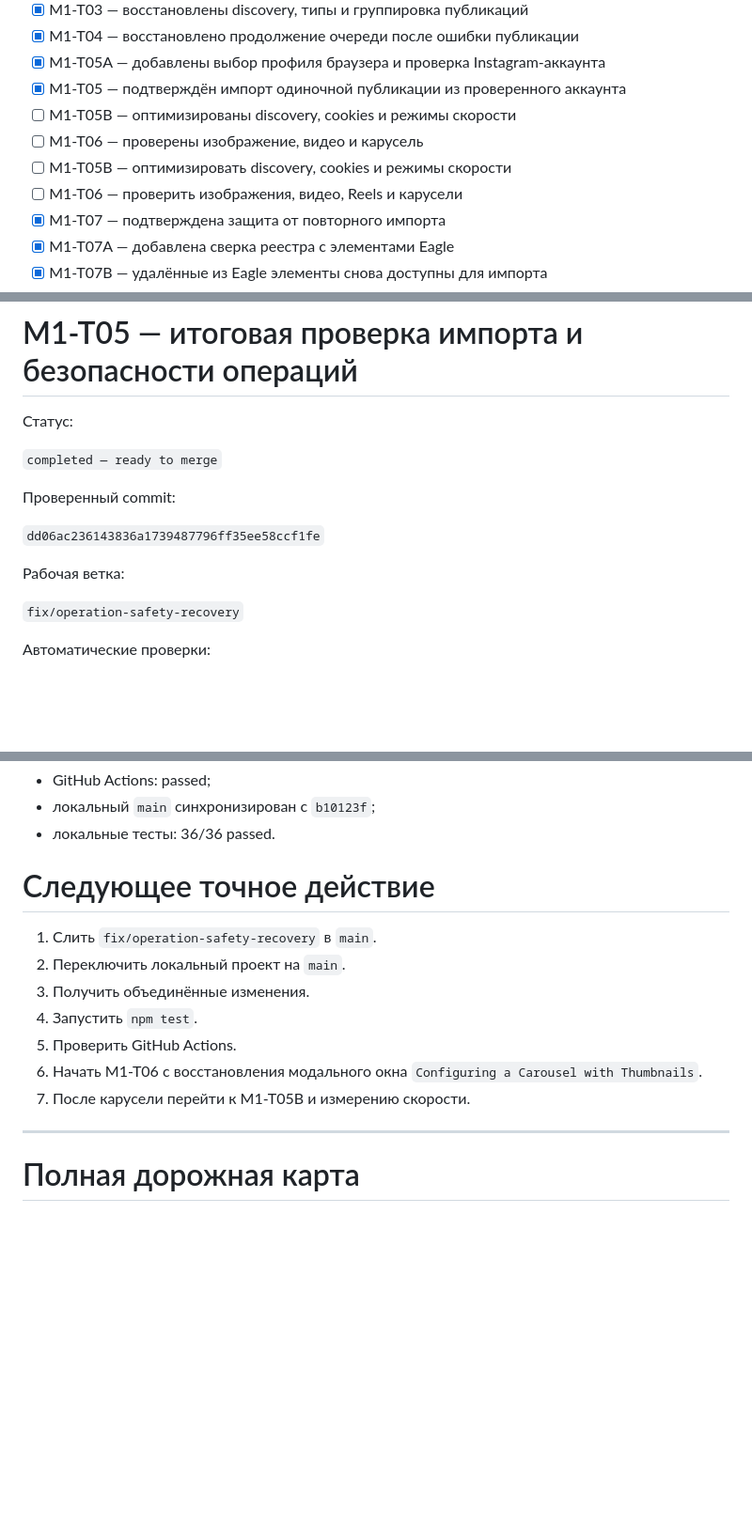
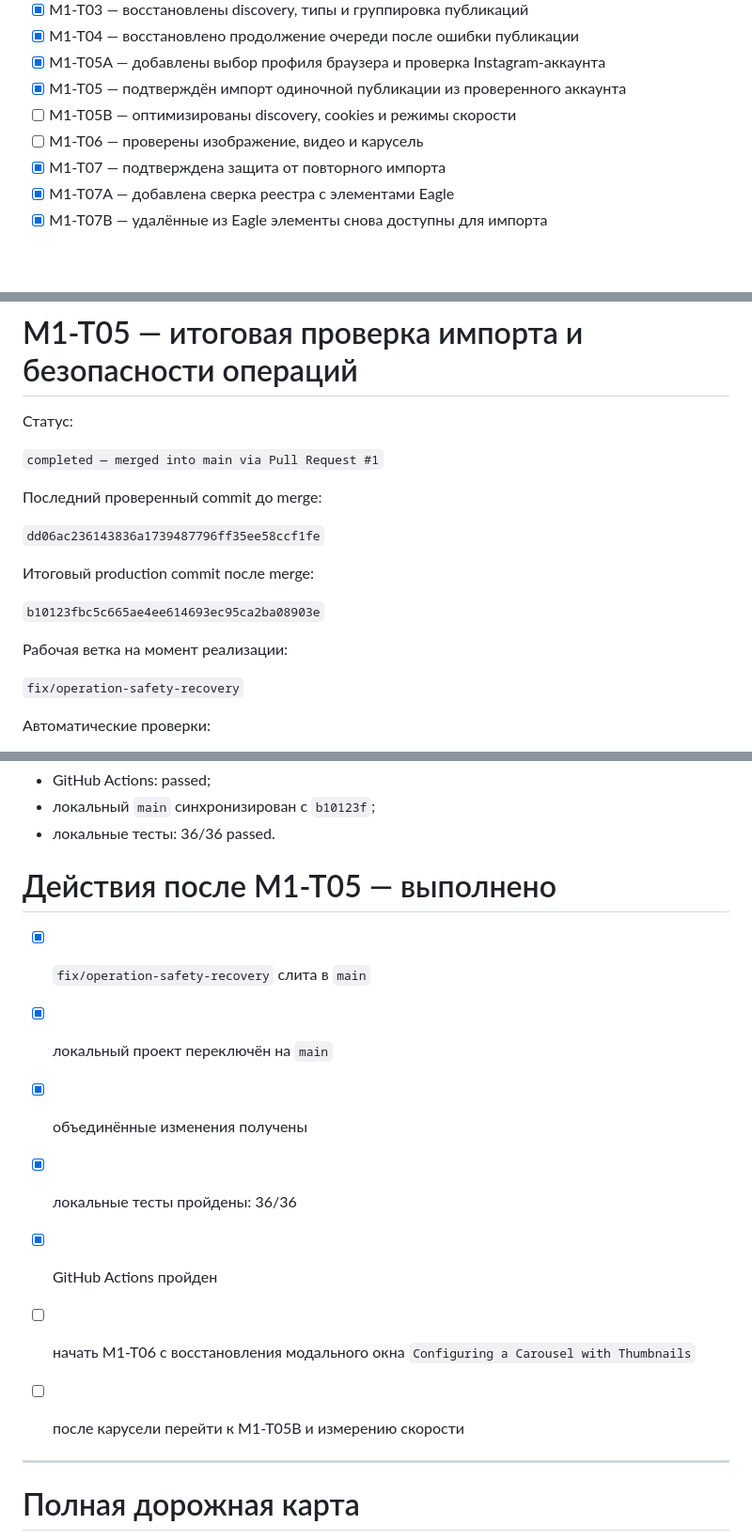
Before and after one commit to Rellese/reference-sync, a Markdown page: STATUS.md, 3 parts joined by grey strips. Shown at 94% size. Drawn GitHub-style; blank space fills up the shorter version.

Commit message:
Remove stale roadmap duplicates

```diff
--- a/STATUS.md
+++ b/STATUS.md
@@ -78,8 +78,6 @@ Production-репозиторий:
 - [x] M1-T05 — подтверждён импорт одиночной публикации из проверенного аккаунта
 - [ ] M1-T05B — оптимизированы discovery, cookies и режимы скорости
 - [ ] M1-T06 — проверены изображение, видео и карусель
-- [ ] M1-T05B — оптимизировать discovery, cookies и режимы скорости
-- [ ] M1-T06 — проверить изображения, видео, Reels и карусели
 - [x] M1-T07 — подтверждена защита от повторного импорта
 - [x] M1-T07A — добавлена сверка реестра с элементами Eagle
 - [x] M1-T07B — удалённые из Eagle элементы снова доступны для импорта
@@ -486,13 +484,17 @@ Production-код менять только после regression test.
 
 Статус:
 
-`completed — ready to merge`
+`completed — merged into main via Pull Request #1`
 
-Проверенный commit:
+Последний проверенный commit до merge:
 
 `dd06ac236143836a1739487796ff35ee58ccf1fe`
 
-Рабочая ветка:
+Итоговый production commit после merge:
+
+`b10123fbc5c665ae4ee614693ec95ca2ba08903e`
+
+Рабочая ветка на момент реализации:
 
 `fix/operation-safety-recovery`
 
@@ -534,16 +536,16 @@ Production-код менять только после regression test.
 - локальный `main` синхронизирован с `b10123f`;
 - локальные тесты: 36/36 passed.
 
-# Следующее точное действие
+# Действия после M1-T05 — выполнено
 
-1. Слить `fix/operation-safety-recovery` в `main`.
-2. Переключить локальный проект на `main`.
-3. Получить объединённые изменения.
-4. Запустить `npm test`.
-5. Проверить GitHub Actions.
-6. Начать M1-T06 с восстановления модального окна
-   `Configuring a Carousel with Thumbnails`.
-7. После карусели перейти к M1-T05B и измерению скорости.
+- [x] `fix/operation-safety-recovery` слита в `main`
+- [x] локальный проект переключён на `main`
+- [x] объединённые изменения получены
+- [x] локальные тесты пройдены: 36/36
+- [x] GitHub Actions пройден
+- [ ] начать M1-T06 с восстановления модального окна
+      `Configuring a Carousel with Thumbnails`
+- [ ] после карусели перейти к M1-T05B и измерению скорости
 
 
 ---
```
Also changed, not shown: other parts of STATUS.md (+2 -2 lines).
